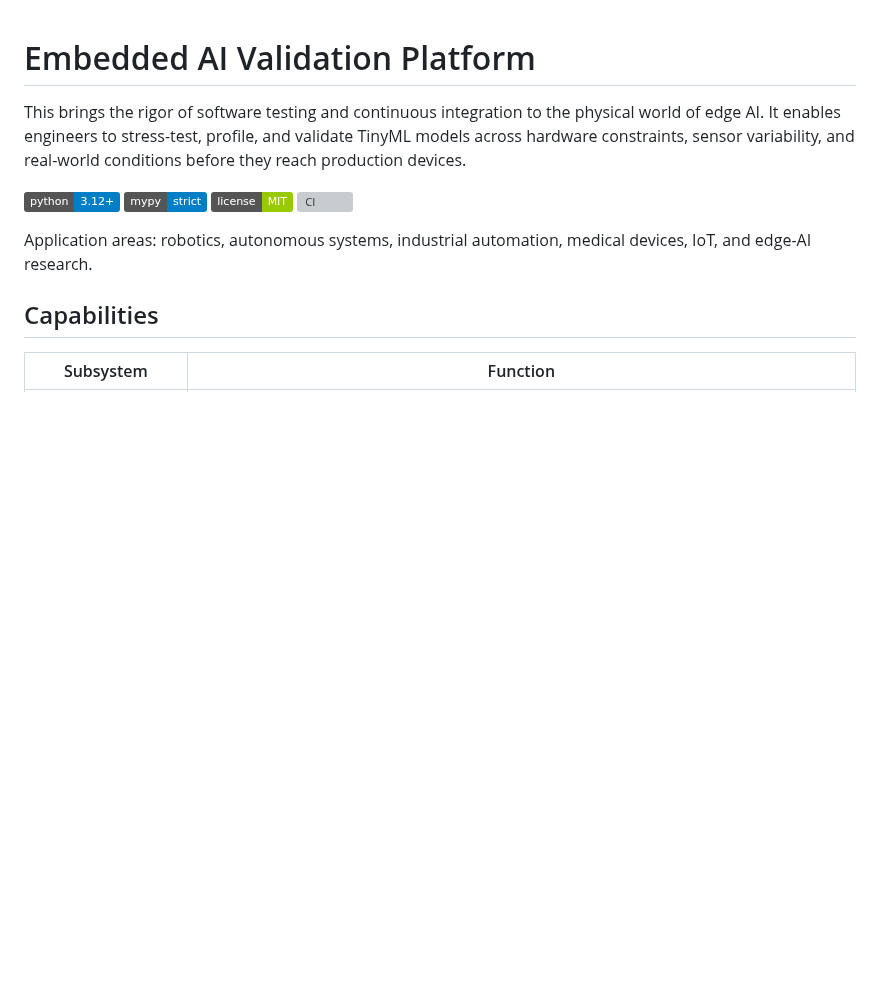
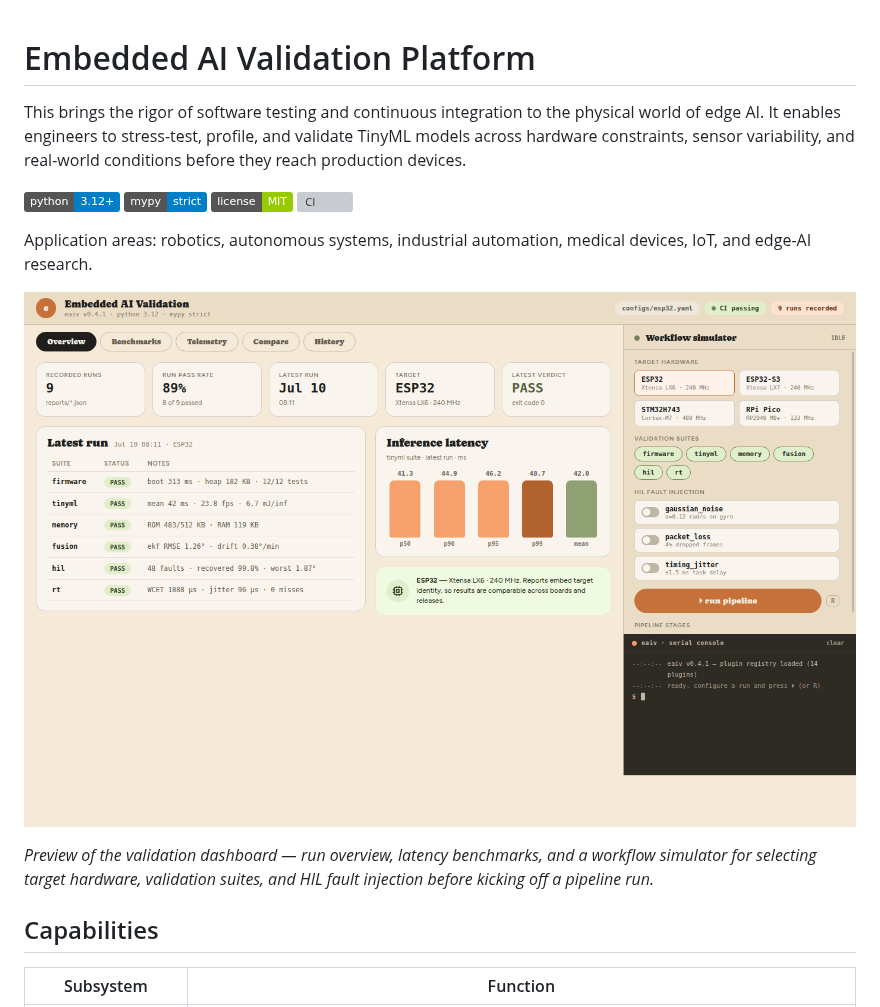
Before and after one commit to topherchris420/embedded-ai-validation-platform, a Markdown page: README.md, the part around the change. Drawn GitHub-style; pictures changed too: docs/images/dashboard-preview.png (added); badges without logos; blank space fills up the shorter version; grey boxes are pictures that could not be loaded.

Commit message:
Add dashboard preview screenshot to README
Renders the uploaded validation-dashboard mockup and embeds it near the
top of the README so the UI is visible before diving into capabilities.

Co-Authored-By: Claude Sonnet 5 <noreply@anthropic.com>
Claude-Session: https://claude.ai/code/session_012jNLk7WHPE11RvHBMT2H8t

```diff
--- a/README.md
+++ b/README.md
@@ -9,6 +9,12 @@ This brings the rigor of software testing and continuous integration to the phys
 
 Application areas: robotics, autonomous systems, industrial automation,
 medical devices, IoT, and edge-AI research.
+
+![Dashboard preview](docs/images/dashboard-preview.png)
+
+*Preview of the validation dashboard — run overview, latency benchmarks, and
+a workflow simulator for selecting target hardware, validation suites, and
+HIL fault injection before kicking off a pipeline run.*
 
 ## Capabilities
 
```
